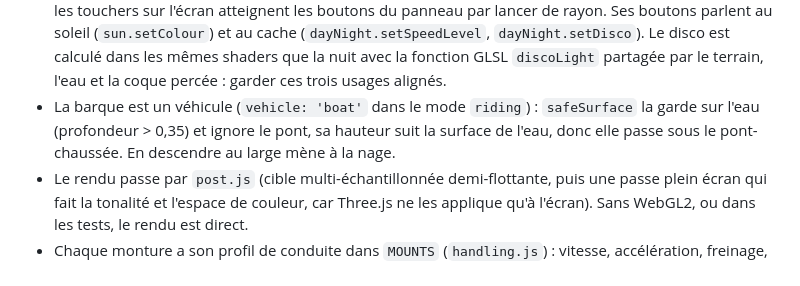
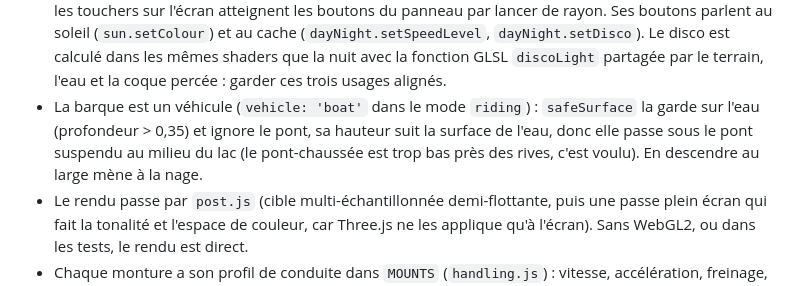
Before and after one commit to remivalade/patapon, a Markdown page: AGENTS.md, the part around the change. GitHub-like rendering.

```diff
--- a/AGENTS.md
+++ b/AGENTS.md
@@ -12,7 +12,7 @@
 - Le joueur est dans un seul mode à la fois (`walking`, `swimming`, `riding` avec ou sans animal, `lift`). Tout changement passe par `setMode` dans `world.js` : c'est là que vivent les nettoyages d'entrée, de saut et de monture. Ne jamais écrire `riding`, `swimming`, `mountedAnimal` ou `climb` ailleurs ; ce sont des miroirs en lecture. Le saut n'est pas un mode : il reste possible à pied et sur un animal. La phase de l'expérience (`intro`, `approach`, `tunnel`, `reveal`, `walk`) est une variable distincte, `phase`.
 - Préserver le nettoyage des entrées lors d'une perte de focus, d'un changement d'orientation et d'une descente de monture. Freiner est prioritaire sur accélérer.
 - Le boîtier du soleil (`sunpanel.js`) est un mode joueur `panel` : vue subjective fixe, aucun déplacement, les touchers sur l'écran atteignent les boutons du panneau par lancer de rayon. Ses boutons parlent au soleil (`sun.setColour`) et au cache (`dayNight.setSpeedLevel`, `dayNight.setDisco`). Le disco est calculé dans les mêmes shaders que la nuit avec la fonction GLSL `discoLight` partagée par le terrain, l'eau et la coque percée : garder ces trois usages alignés.
-- La barque est un véhicule (`vehicle: 'boat'` dans le mode `riding`) : `safeSurface` la garde sur l'eau (profondeur > 0,35) et ignore le pont, sa hauteur suit la surface de l'eau, donc elle passe sous le pont-chaussée. En descendre au large mène à la nage.
+- La barque est un véhicule (`vehicle: 'boat'` dans le mode `riding`) : `safeSurface` la garde sur l'eau (profondeur > 0,35) et ignore le pont, sa hauteur suit la surface de l'eau, donc elle passe sous le pont suspendu au milieu du lac (le pont-chaussée est trop bas près des rives, c'est voulu). En descendre au large mène à la nage.
 - Le rendu passe par `post.js` (cible multi-échantillonnée demi-flottante, puis une passe plein écran qui fait la tonalité et l'espace de couleur, car Three.js ne les applique qu'à l'écran). Sans WebGL2, ou dans les tests, le rendu est direct.
 - Chaque monture a son profil de conduite dans `MOUNTS` (`handling.js`) : vitesse, accélération, freinage, agilité, et `charge` pour un animal qui fonce tout seul. Ajouter une monture, c'est d'abord ajouter un profil. Le galop, le rebond partagé avec le cavalier (`mountBob`) et l'intensité de course (`rush`, qui pilote les traits de vitesse, le champ de vision et la poussière) vivent dans `world.js`.
 - Demander l'accès aux capteurs uniquement après un appui. Préserver le joystick en cas de refus ou de capteurs absents. Vérifier portrait et les deux paysages.
```
Also changed, not shown: readme.md (+1 -1 lines).
